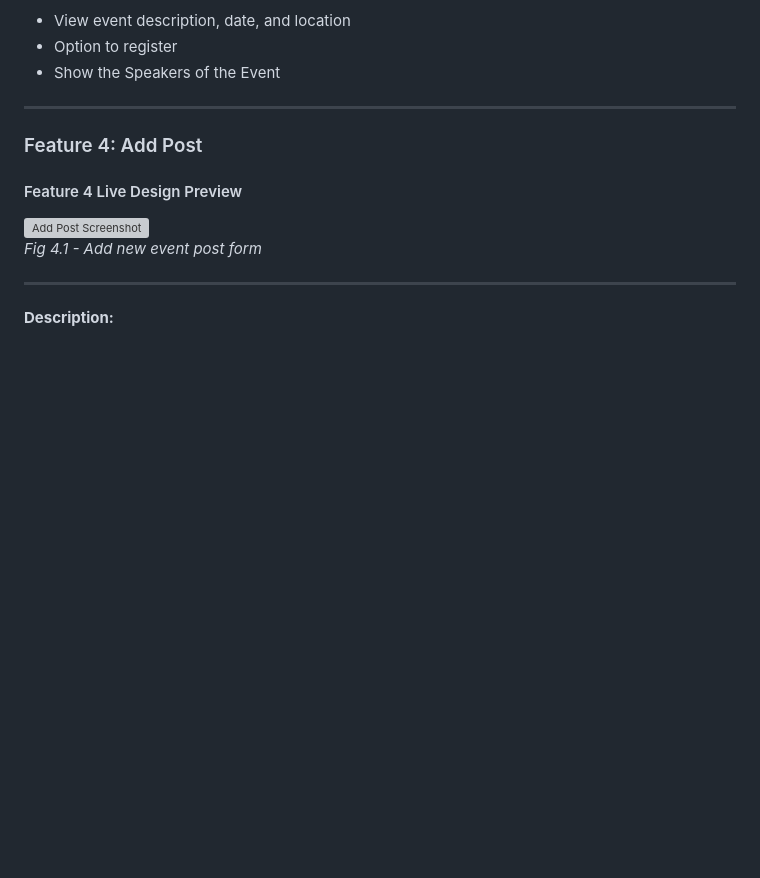
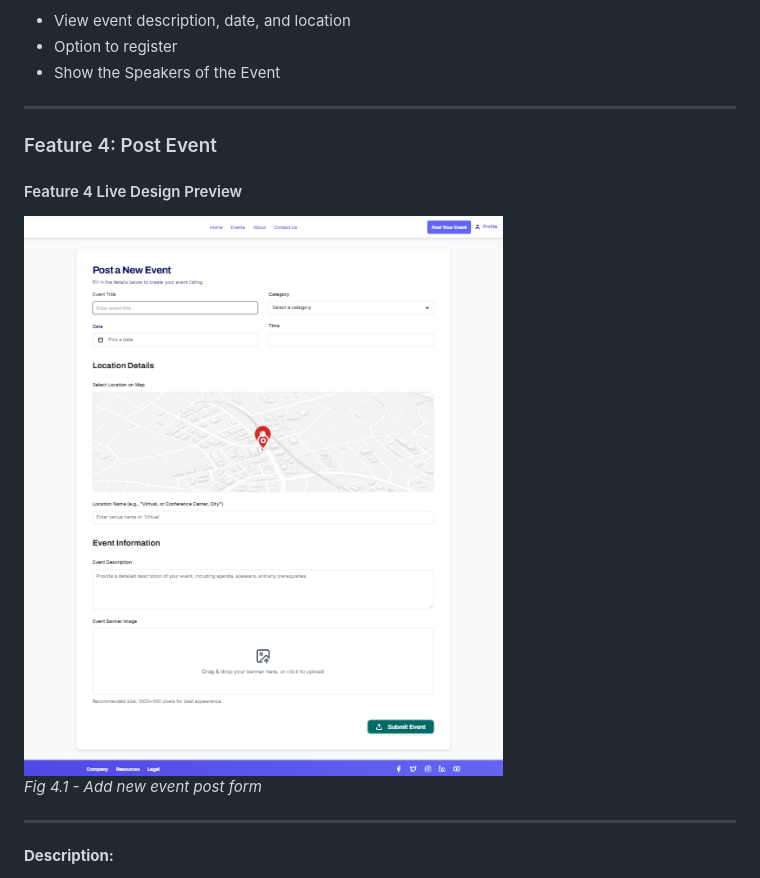
Before and after one commit to mohy-walid/Event, a Markdown page: README.md, the part around the change printed below. GitHub-like rendering; pictures changed too: img/post-event.png (added); blank space fills up the shorter version; grey boxes are pictures that could not be loaded.

```diff
--- a/README.md
+++ b/README.md
@@ -85,10 +85,10 @@ It also supports volunteering opportunities, posting new events, and contacting
 
 ---
 
-### Feature 4: Add Post
+### Feature 4: Post Event
 
 #### Feature 4 Live Design Preview
-![Add Post Screenshot](./images/add-post.png)
+![Post Event Screenshot](./img/post-event.png)
 *Fig 4.1 - Add new event post form*
 
 ---
```
Also changed, not shown: other parts of README.md (+4 -4 lines), img/contact.png (added), img/home.jpg (added), 1 other file.
